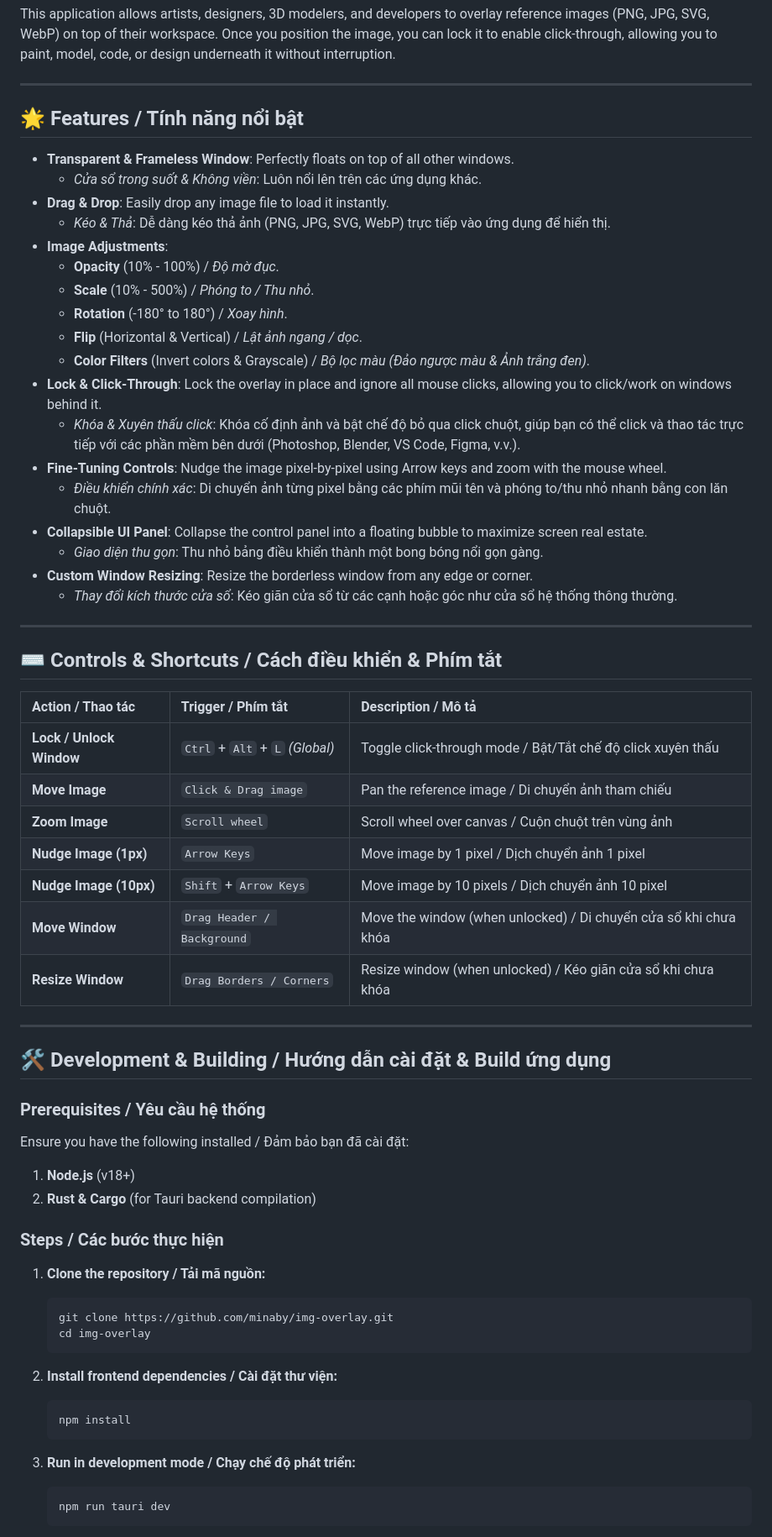
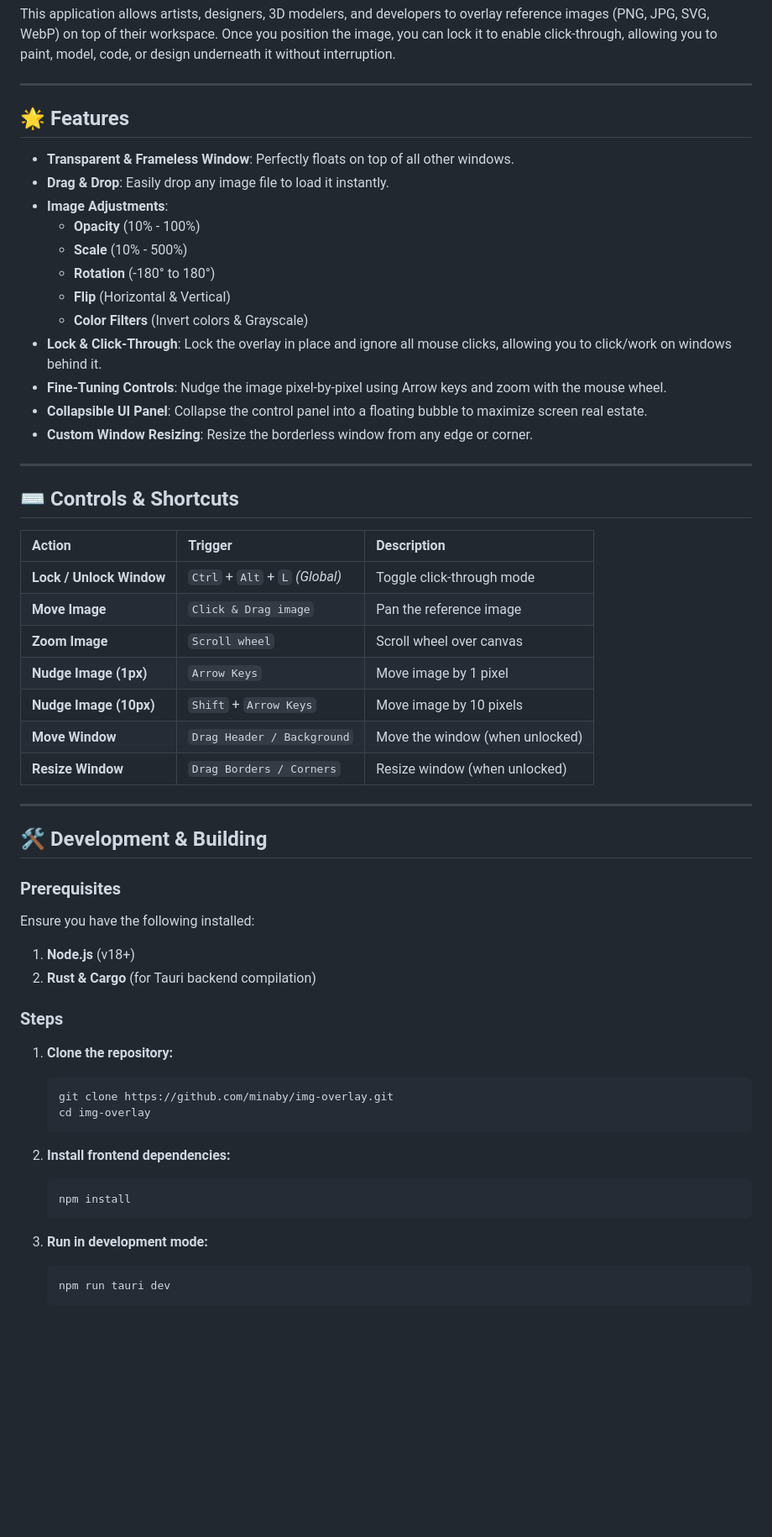
Before and after one commit to minaby/img-overlay, a Markdown page: README.md, the part around one of its changes. Shown at 84% size. Drawn GitHub-style; blank space fills up the shorter version.

Commit message:
docs: update README.md to be English-only

````diff
--- a/README.md
+++ b/README.md
@@ -8,64 +8,58 @@ This application allows artists, designers, 3D modelers, and developers to overl
 
 ---
 
-## 🌟 Features / Tính năng nổi bật
+## 🌟 Features
 
 * **Transparent & Frameless Window**: Perfectly floats on top of all other windows.
-  * *Cửa sổ trong suốt & Không viền*: Luôn nổi lên trên các ứng dụng khác.
 * **Drag & Drop**: Easily drop any image file to load it instantly.
-  * *Kéo & Thả*: Dễ dàng kéo thả ảnh (PNG, JPG, SVG, WebP) trực tiếp vào ứng dụng để hiển thị.
 * **Image Adjustments**:
-  * **Opacity** (10% - 100%) / *Độ mờ đục*.
-  * **Scale** (10% - 500%) / *Phóng to / Thu nhỏ*.
-  * **Rotation** (-180° to 180°) / *Xoay hình*.
-  * **Flip** (Horizontal & Vertical) / *Lật ảnh ngang / dọc*.
-  * **Color Filters** (Invert colors & Grayscale) / *Bộ lọc màu (Đảo ngược màu & Ảnh trắng đen)*.
+  * **Opacity** (10% - 100%)
+  * **Scale** (10% - 500%)
+  * **Rotation** (-180° to 180°)
+  * **Flip** (Horizontal & Vertical)
+  * **Color Filters** (Invert colors & Grayscale)
 * **Lock & Click-Through**: Lock the overlay in place and ignore all mouse clicks, allowing you to click/work on windows behind it.
-  * *Khóa & Xuyên thấu click*: Khóa cố định ảnh và bật chế độ bỏ qua click chuột, giúp bạn có thể click và thao tác trực tiếp với các phần mềm bên dưới (Photoshop, Blender, VS Code, Figma, v.v.).
 * **Fine-Tuning Controls**: Nudge the image pixel-by-pixel using Arrow keys and zoom with the mouse wheel.
-  * *Điều khiển chính xác*: Di chuyển ảnh từng pixel bằng các phím mũi tên và phóng to/thu nhỏ nhanh bằng con lăn chuột.
 * **Collapsible UI Panel**: Collapse the control panel into a floating bubble to maximize screen real estate.
-  * *Giao diện thu gọn*: Thu nhỏ bảng điều khiển thành một bong bóng nổi gọn gàng.
 * **Custom Window Resizing**: Resize the borderless window from any edge or corner.
-  * *Thay đổi kích thước cửa sổ*: Kéo giãn cửa sổ từ các cạnh hoặc góc như cửa sổ hệ thống thông thường.
 
 ---
 
-## ⌨️ Controls & Shortcuts / Cách điều khiển & Phím tắt
+## ⌨️ Controls & Shortcuts
 
-| Action / Thao tác | Trigger / Phím tắt | Description / Mô tả |
+| Action | Trigger | Description |
 |:---|:---|:---|
-| **Lock / Unlock Window** | `Ctrl` + `Alt` + `L` *(Global)* | Toggle click-through mode / Bật/Tắt chế độ click xuyên thấu |
-| **Move Image** | `Click & Drag image` | Pan the reference image / Di chuyển ảnh tham chiếu |
-| **Zoom Image** | `Scroll wheel` | Scroll wheel over canvas / Cuộn chuột trên vùng ảnh |
-| **Nudge Image (1px)** | `Arrow Keys` | Move image by 1 pixel / Dịch chuyển ảnh 1 pixel |
-| **Nudge Image (10px)** | `Shift` + `Arrow Keys` | Move image by 10 pixels / Dịch chuyển ảnh 10 pixel |
-| **Move Window** | `Drag Header / Background` | Move the window (when unlocked) / Di chuyển cửa sổ khi chưa khóa |
-| **Resize Window** | `Drag Borders / Corners` | Resize window (when unlocked) / Kéo giãn cửa sổ khi chưa khóa |
+| **Lock / Unlock Window** | `Ctrl` + `Alt` + `L` *(Global)* | Toggle click-through mode |
+| **Move Image** | `Click & Drag image` | Pan the reference image |
+| **Zoom Image** | `Scroll wheel` | Scroll wheel over canvas |
+| **Nudge Image (1px)** | `Arrow Keys` | Move image by 1 pixel |
+| **Nudge Image (10px)** | `Shift` + `Arrow Keys` | Move image by 10 pixels |
+| **Move Window** | `Drag Header / Background` | Move the window (when unlocked) |
+| **Resize Window** | `Drag Borders / Corners` | Resize window (when unlocked) |
 
 ---
 
-## 🛠️ Development & Building / Hướng dẫn cài đặt & Build ứng dụng
+## 🛠️ Development & Building
 
-### Prerequisites / Yêu cầu hệ thống
-Ensure you have the following installed / Đảm bảo bạn đã cài đặt:
+### Prerequisites
+Ensure you have the following installed:
 1. **Node.js** (v18+)
 2. **Rust & Cargo** (for Tauri backend compilation)
 
-### Steps / Các bước thực hiện
+### Steps
 
-1. **Clone the repository / Tải mã nguồn:**
+1. **Clone the repository:**
    ```bash
    git clone https://github.com/minaby/img-overlay.git
    cd img-overlay
    ```
 
-2. **Install frontend dependencies / Cài đặt thư viện:**
+2. **Install frontend dependencies:**
    ```bash
    npm install
    ```
 
-3. **Run in development mode / Chạy chế độ phát triển:**
+3. **Run in development mode:**
    ```bash
    npm run tauri dev
    ```
````
Also changed, not shown: other parts of README.md (+3 -6 lines).
